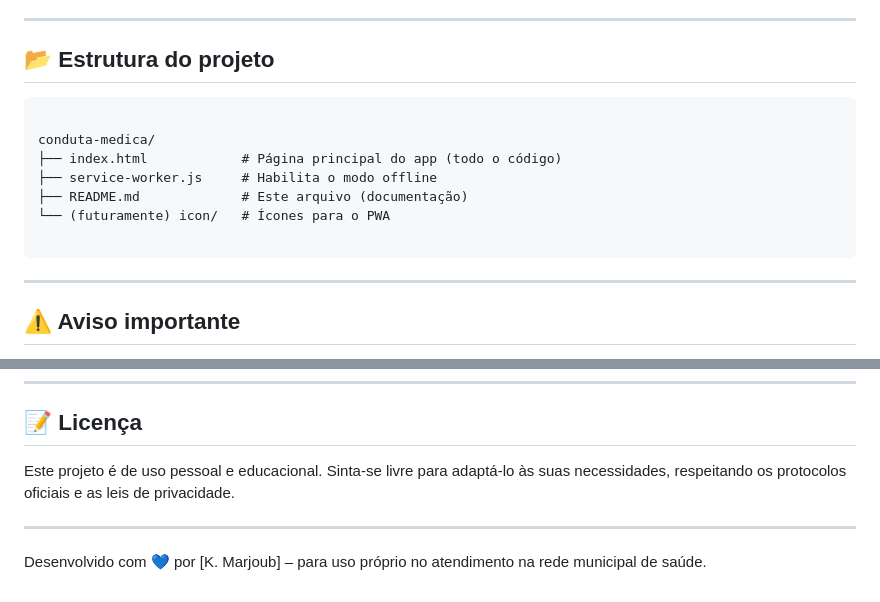
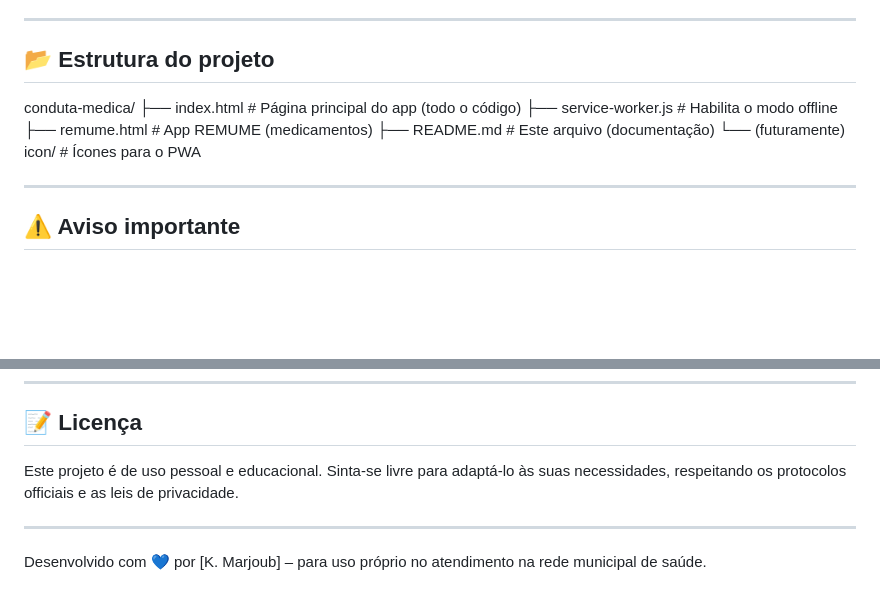
Before and after one commit to dd2r8x5b9n-spec/conduta-medica, a Markdown page: README.md, 2 parts joined by grey strips. Drawn GitHub-style; blank space fills up the shorter version.

Commit message:
Atualizar o README.md
Última correção de Readme.md 22:00 01/08/2026

````diff
--- a/README.md
+++ b/README.md
@@ -186,15 +186,12 @@ Pronto! O app vai aparecer como um ícone na sua tela inicial, funcionando em te
 ---
 
 ## 📂 Estrutura do projeto
-```
-
 conduta-medica/
 ├── index.html            # Página principal do app (todo o código)
 ├── service-worker.js     # Habilita o modo offline
+├── remume.html           # App REMUME (medicamentos)
 ├── README.md             # Este arquivo (documentação)
 └── (futuramente) icon/   # Ícones para o PWA
-
-```
 
 ---
 
@@ -216,7 +213,7 @@ O app não substitui o julgamento clínico nem a avaliação presencial do pacie
 
 ## 📝 Licença
 
-Este projeto é de uso pessoal e educacional. Sinta-se livre para adaptá-lo às suas necessidades, respeitando os protocolos oficiais e as leis de privacidade.
+Este projeto é de uso pessoal e educacional. Sinta-se livre para adaptá-lo às suas necessidades, respeitando os protocolos officiais e as leis de privacidade.
 
 ---
 
````
Also changed, not shown: other parts of README.md (+1 -1 lines).
